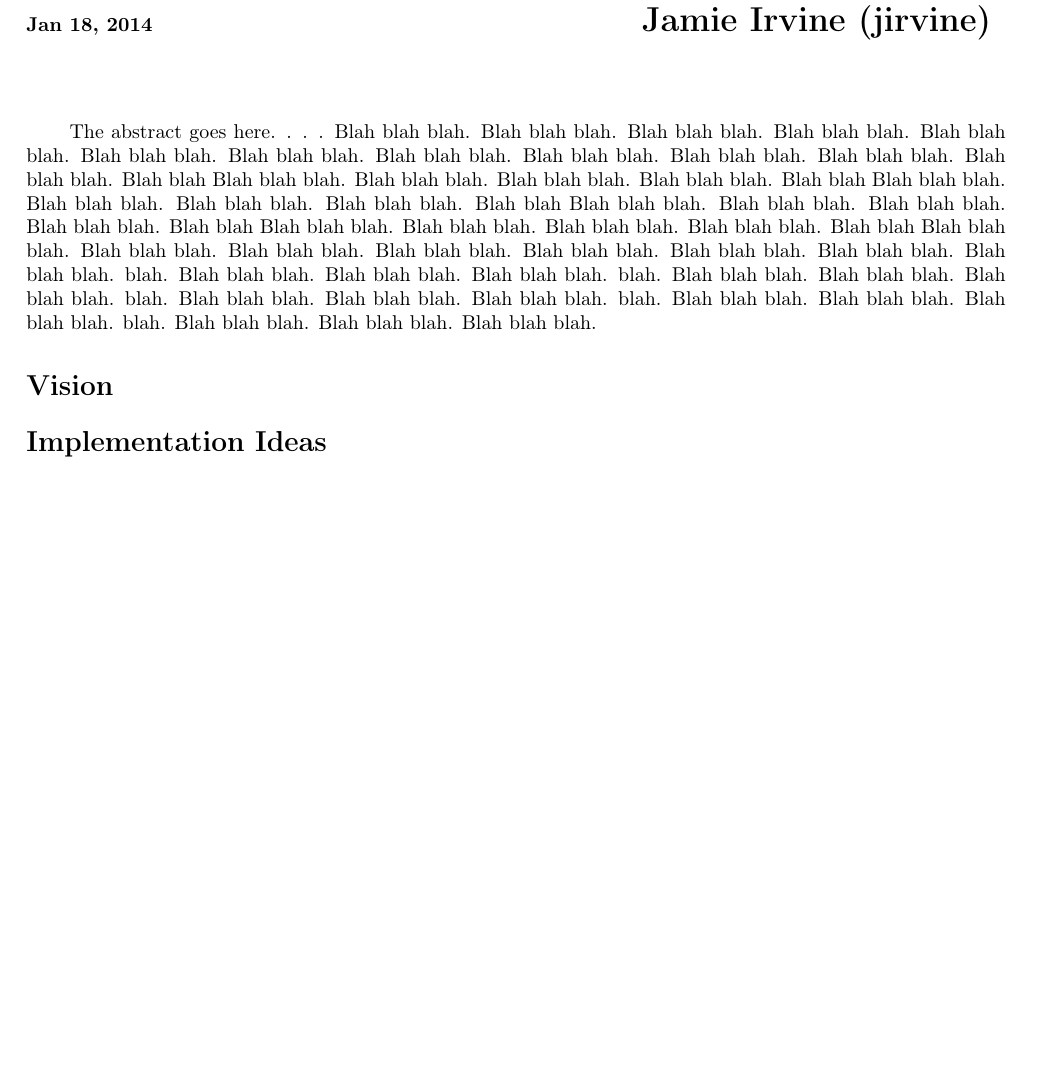
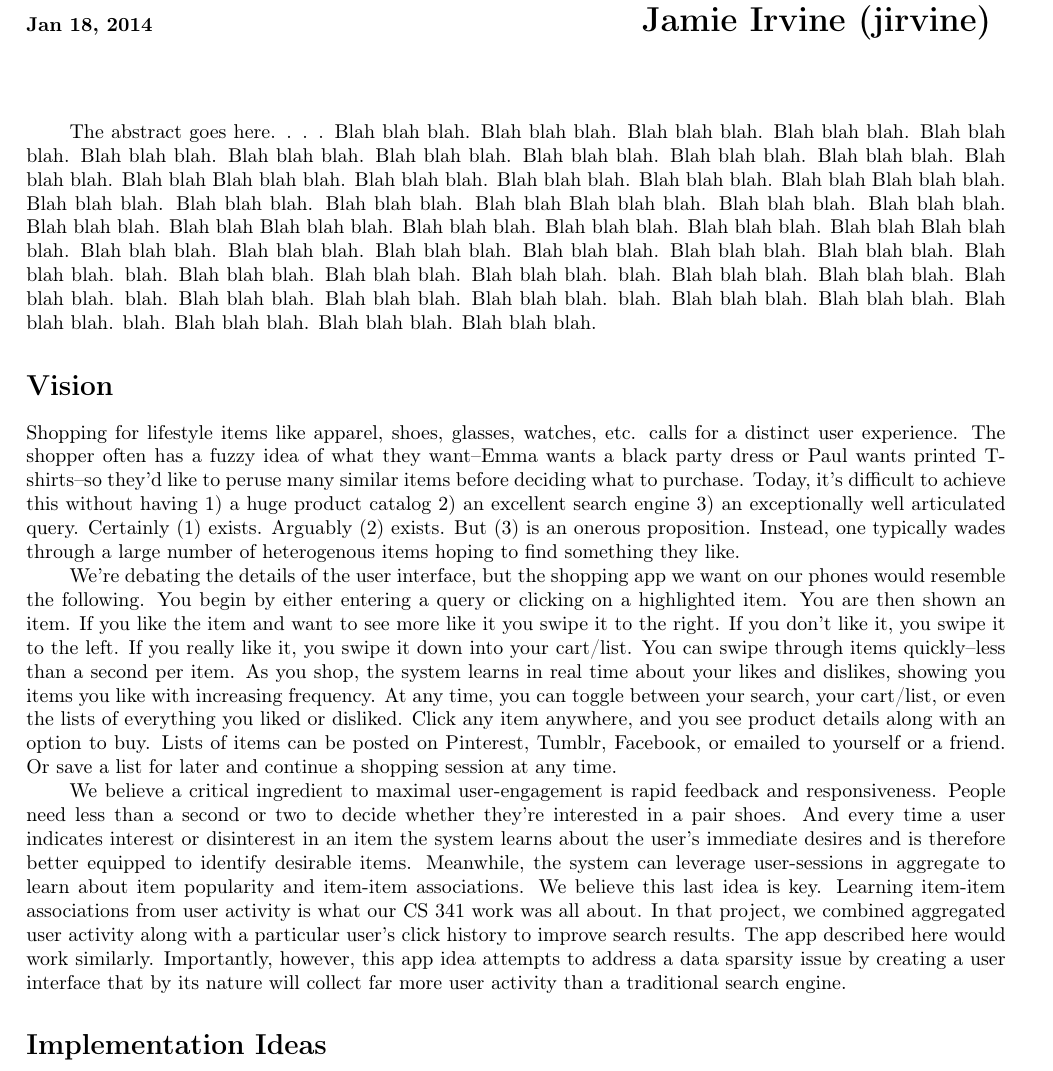
Before and after one commit to wchickering/cs399, a LaTeX document (proposal/proposal.tex): part of the page, cut so that both start at the same text, the shorter picture padded with empty space. Compiled offline with pdfLaTeX.

Commit message:
Add language from email to Anand.

```diff
--- a/proposal/proposal.tex
+++ b/proposal/proposal.tex
@@ -59,6 +59,44 @@ blah.
 
 \section*{Vision}
 
+Shopping for lifestyle items like apparel, shoes, glasses, watches, etc. calls
+for a distinct user experience. The shopper often has a fuzzy idea of what they
+want--Emma wants a black party dress or Paul wants printed T-shirts--so they'd
+like to peruse many similar items before deciding what to purchase. Today, it's
+difficult to achieve this without having 1) a huge product catalog 2) an
+excellent search engine 3) an exceptionally well articulated query. Certainly
+(1) exists. Arguably (2) exists. But (3) is an onerous proposition. Instead,
+one typically wades through a large number of heterogenous items hoping to find
+something they like.
+
+We're debating the details of the user interface, but the shopping app we want
+on our phones would resemble the following. You begin by either entering a
+query or clicking on a highlighted item. You are then shown an item. If you
+like the item and want to see more like it you swipe it to the right. If you
+don't like it, you swipe it to the left. If you really like it, you swipe it
+down into your cart/list. You can swipe through items quickly--less than a
+second per item. As you shop, the system learns in real time about your likes
+and dislikes, showing you items you like with increasing frequency. At any
+time, you can toggle between your search, your cart/list, or even the lists of
+everything you liked or disliked. Click any item anywhere, and you see product
+details along with an option to buy. Lists of items can be posted on Pinterest,
+Tumblr, Facebook, or emailed to yourself or a friend. Or save a list for later
+and continue a shopping session at any time.
+
+We believe a critical ingredient to maximal user-engagement is rapid feedback
+and responsiveness. People need less than a second or two to decide whether
+they're interested in a pair shoes. And every time a user indicates interest or
+disinterest in an item the system learns about the user's immediate desires and
+is therefore better equipped to identify desirable items. Meanwhile, the system
+can leverage user-sessions in aggregate to learn about item popularity and
+item-item associations.  We believe this last idea is key. Learning item-item
+associations from user activity is what our CS 341 work was all about. In that
+project, we combined aggregated user activity along with a particular user's
+click history to improve search results. The app described here would work
+similarly. Importantly, however, this app idea attempts to address a data
+sparsity issue by creating a user interface that by its nature will collect far
+more user activity than a traditional search engine.
+
 \section*{Implementation Ideas}
 
 \end{document}
```
